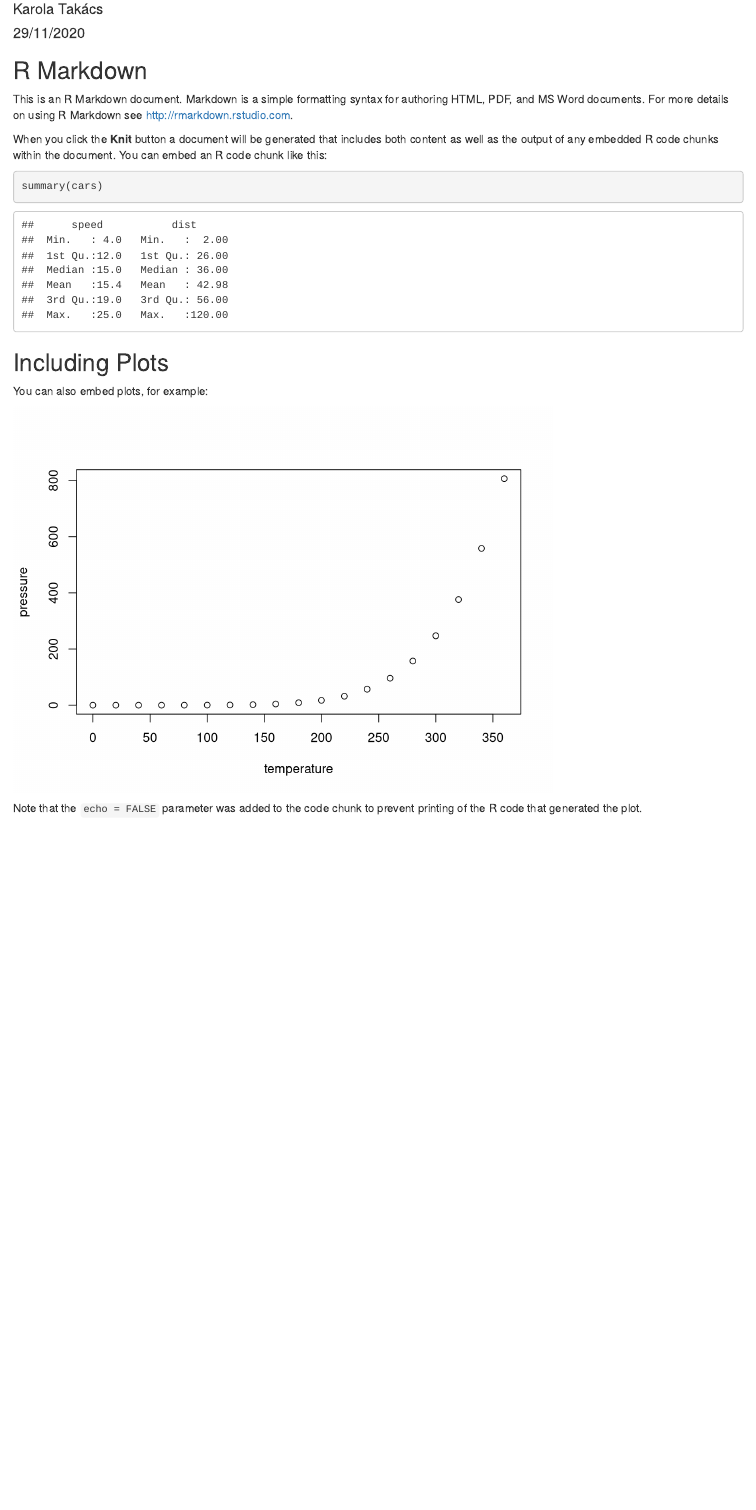
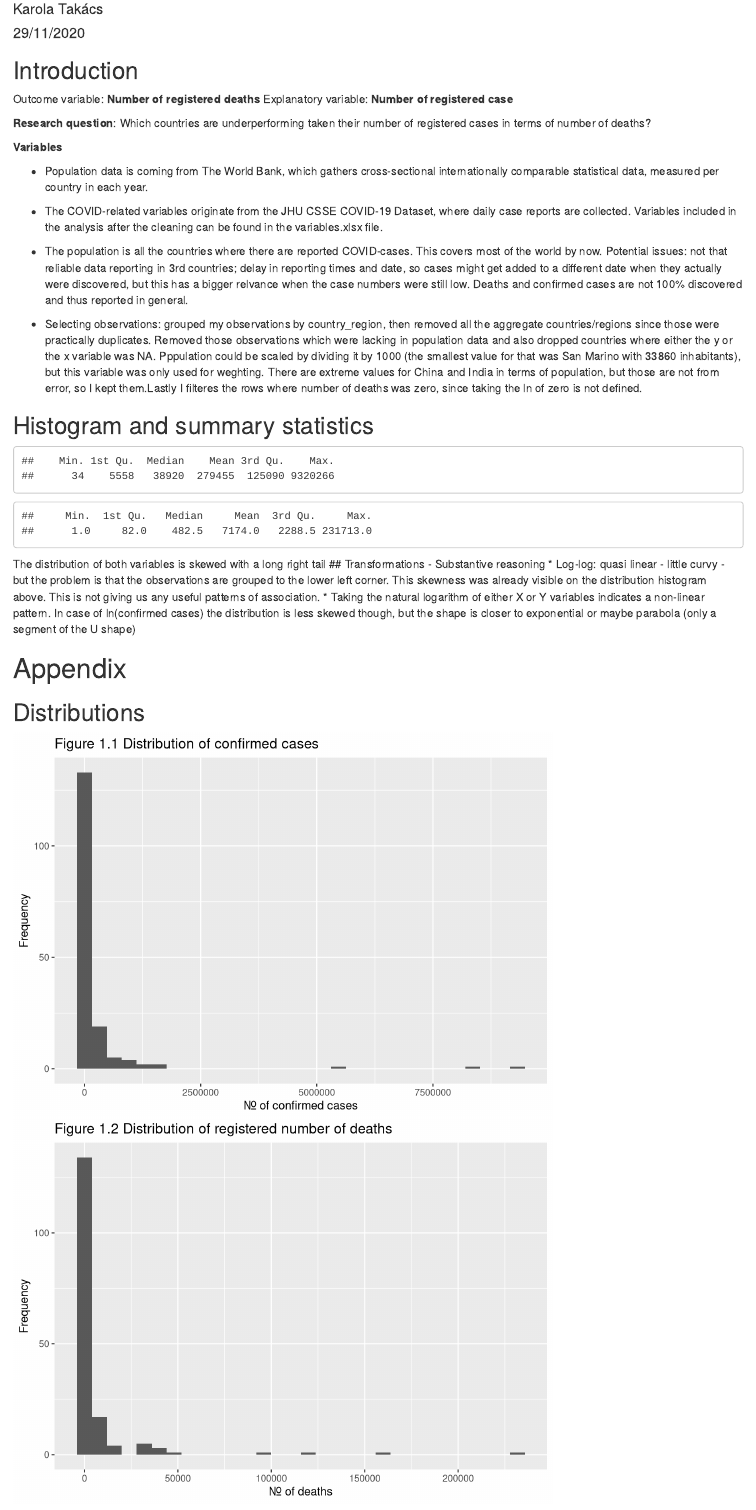
Before and after one commit to hushva/DA2_Assignment, an R Markdown document (codes/COVID_Analysis_Report.Rmd): the page in a window 1100 px wide, from 70 px down. Rendered offline with R 4.5, knitr and Pandoc, with nearby package versions.

Commit message:
rmd progress

````diff
--- a/codes/COVID_Analysis_Report.Rmd
+++ b/codes/COVID_Analysis_Report.Rmd
@@ -1,5 +1,5 @@
 ---
-title: "COVID_Analysis_Report"
+title: "COVID Analysis Report"
 author: "Karola Takács"
 date: "29/11/2020"
 output: html_document
@@ -6,3 +8,23 @@ output: html_document
 ---
 
+## Introduction ##
+Outcome variable: **Number of registered deaths**
+Explanatory variable: **Number of registered case**
+
+**Research question**: Which countries are underperforming taken their number of registered cases in terms of number of deaths?
+
+**Variables**
+
+- Population data is coming from The World Bank, which gathers cross-sectional internationally comparable statistical data, measured per country in each year.
+
+- The COVID-related variables originate from the JHU CSSE COVID-19 Dataset, where daily case reports are collected. Variables included in the analysis after the cleaning can be found in the variables.xlsx file.
+
+- The population is all the countries where there are reported COVID-cases. This covers most of the world by now.
+Potential issues: not that reliable data reporting in 3rd countries; delay in reporting times and date, so cases might get added to a different date when they actually were discovered, but this has a bigger relvance when the case numbers were still low. Deaths and confirmed cases are not 100% discovered and thus reported in general.
+
+- Selecting observations:  grouped my observations by country_region, then removed all the aggregate countries/regions since those were practically duplicates. Removed those observations which were lacking in population data and also dropped countries where either the y or the x variable was NA. Pppulation could be scaled by dividing it by 1000 (the smallest value for that was San Marino with 33860 inhabitants), but this variable was only used for weghting. There are extreme values for China and India in terms of population, but those are not from error, so I kept them.Lastly I filteres the rows where number of deaths was zero, since taking the ln of zero is not defined.
+
+
 ```{r setup, include=FALSE}
+
+rm(list=ls())
@@ -9,22 +41,49 @@ output: html_document
 knitr::opts_chunk$set(echo = TRUE)
+df <- read_csv( "https://raw.githubusercontent.com/hushva/DA2_Assignment/master/data/clean/covid_pop_02_11_2020_clean.csv")
+rstudioapi::viewer
 ```
 
-## R Markdown
-
-This is an R Markdown document. Markdown is a simple formatting syntax for authoring HTML, PDF, and MS Word documents. For more details on using R Markdown see <http://rmarkdown.rstudio.com>.
-
-When you click the **Knit** button a document will be generated that includes both content as well as the output of any embedded R code chunks within the document. You can embed an R code chunk like this:
-
-```{r cars}
-summary(cars)
+```{r filter,echo=FALSE, warning=F, message=F, warning=FALSE}
+df <- filter(df,death != 0,)
 ```
 
-## Including Plots
 
-You can also embed plots, for example:
+## Histogram and summary statistics ##
 
-```{r pressure, echo=FALSE}
-plot(pressure)
+
+```{r sum stats,echo=FALSE, warning=FALSE, message=FALSE}
+
+print(summary(df$confirmed))
+print(summary(df$death))
 ```
 
-Note that the `echo = FALSE` parameter was added to the code chunk to prevent printing of the R code that generated the plot.
+The distribution of both variables is skewed with a long right tail
+## Transformations
+- Substantive reasoning
+* Log-log: quasi linear - little curvy - but the problem is that the observations are grouped to the lower left corner. This skewness was already visible on the distribution histogram above. This is not giving us any useful patterns of association.
+* Taking the natural logarithm of either X or Y variables indicates a non-linear pattern. In case of ln(confirmed cases) the distribution is less skewed though, but the shape is closer to exponential or maybe parabola (only a segment of the U shape)
+
+```{r, echo = F}
+
+```
+
+# Appendix #
+
+## Distributions
+```{r, , echo = F,warning=FALSE, message=FALSE}
+df %>%
+  ggplot(aes(x=confirmed)) +
+  geom_histogram()+
+  theme_gray()+
+  labs(x= "Nr. of confirmed cases", y= "Frequency", title = "Figure 1.1 Distribution of confirmed cases")
+
+df %>%
+  ggplot(aes(x=death)) +
+  geom_histogram()+
+  theme_gray()+
+  labs(x= "Nr. of deaths", y= "Frequency", title = "Figure 1.2 Distribution of registered number of deaths")
+```
+
+
+## Investigating transformations
+```{r, echo = F, warning=FALSE, message=FALSE}
````
Also changed, not shown: codes/COVID_Analysis_Report.html (added), codes/COVID_Analysis_Report.Rmd (41 more changed lines).
